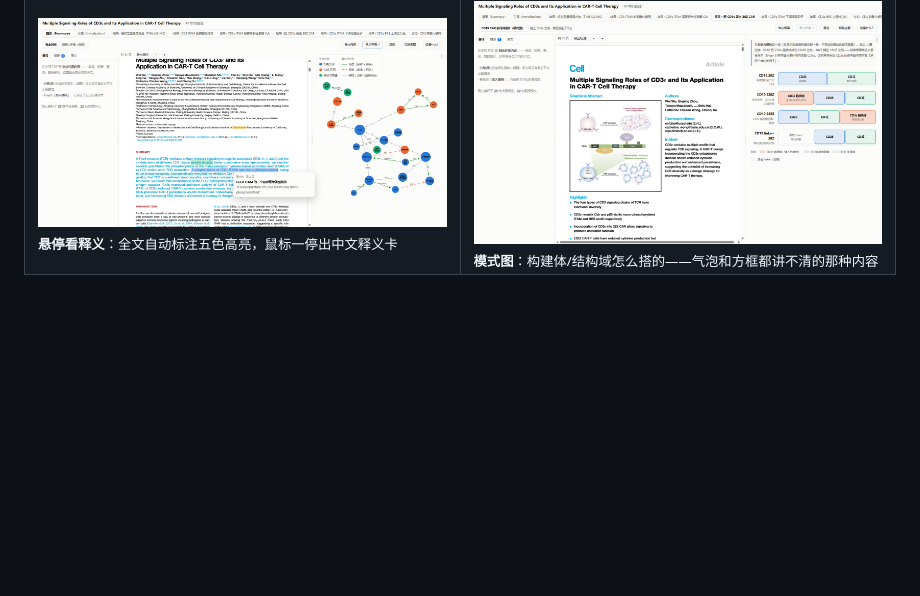
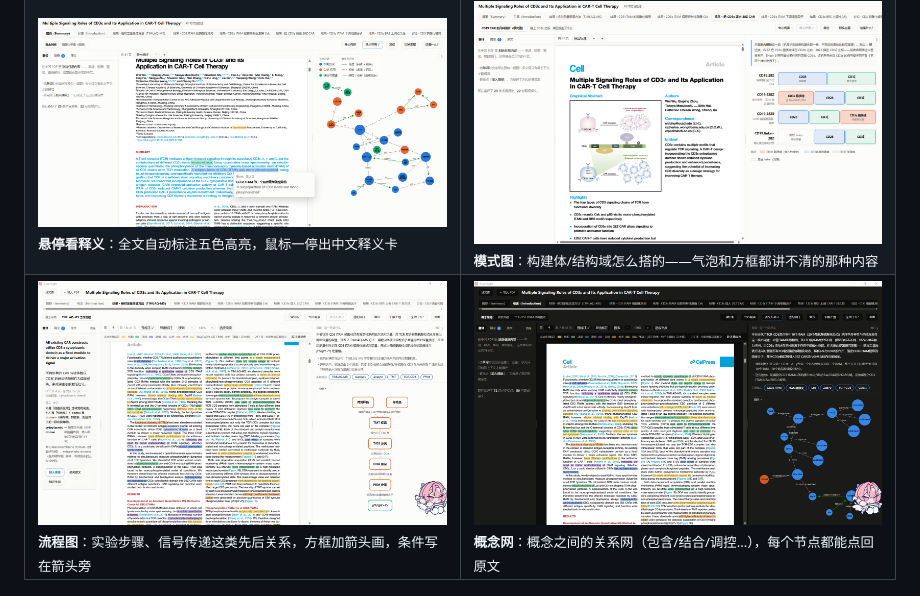
Before and after one commit to liebaojun/AnonSight, a Markdown page: README.md, the part around the change. Rendered like a GitHub page; pictures changed too: docs/assets/screenshots/07-flow-chart.png (added), docs/assets/screenshots/09-concept-network.png (added); blank space fills up the shorter version.

Commit message:
首页与 README 补三张实拍（流程图 / 模式图 / 概念网）
主人 09-20 提供的三张真机截图，按原样收录（不裁剪）：
- 07-flow-chart.png    流程图：TIMLAQ-MS 工作流程（待测样品 → TMT 标记 → TiO2 分离
                       → DDA 鉴定 → PRM 定量 → pY/(pY+Y)），箭头旁带条件说明
- 08-schema.png        模式图：三条 CAR 构建体并排，结构域差在哪一段一眼可见
- 09-concept-network.png  概念网：CD3ε ITAM 的关系网，节点可点回原文
首页新增「三种图型各来一张实拍」三列网格（.shots3），README 界面表加一行对照。

顺带修一处一直存在的小缺陷：docs/index.html 头部**没有声明 charset**。
GitHub Pages 会替它声明 utf-8，所以线上一直正常；但本地或 file:// 打开就是乱码
（这次在本机预览时才暴露）。补一行 <meta charset="utf-8">。
（仍未加 doctype —— 加了会切到标准模式、页面渲染可能变，属于另一件事，先不动。）

Co-Authored-By: Claude Code <noreply@anthropic.com>

```diff
--- a/README.md
+++ b/README.md
@@ -66,6 +66,12 @@
 <sub><b>悬停看释义</b>：全文自动标注五色高亮，鼠标一停出中文释义卡</sub></td>
 <td width="50%"><img src="docs/assets/screenshots/05-domain-map.png" alt="模式图"><br>
 <sub><b>模式图</b>：构建体/结构域怎么搭的——气泡和方框都讲不清的那种内容</sub></td>
+</tr>
+<tr>
+<td width="50%"><img src="docs/assets/screenshots/07-flow-chart.png" alt="流程图"><br>
+<sub><b>流程图</b>：实验步骤、信号传递这类先后关系，方框加箭头画，条件写在箭头旁</sub></td>
+<td width="50%"><img src="docs/assets/screenshots/09-concept-network.png" alt="概念网"><br>
+<sub><b>概念网</b>：概念之间的关系网（包含/结合/调控…），每个节点都能点回原文</sub></td>
 </tr>
 </table>
 
```
Also changed, not shown: docs/assets/screenshots/08-schema.png (added), 1 other file.
